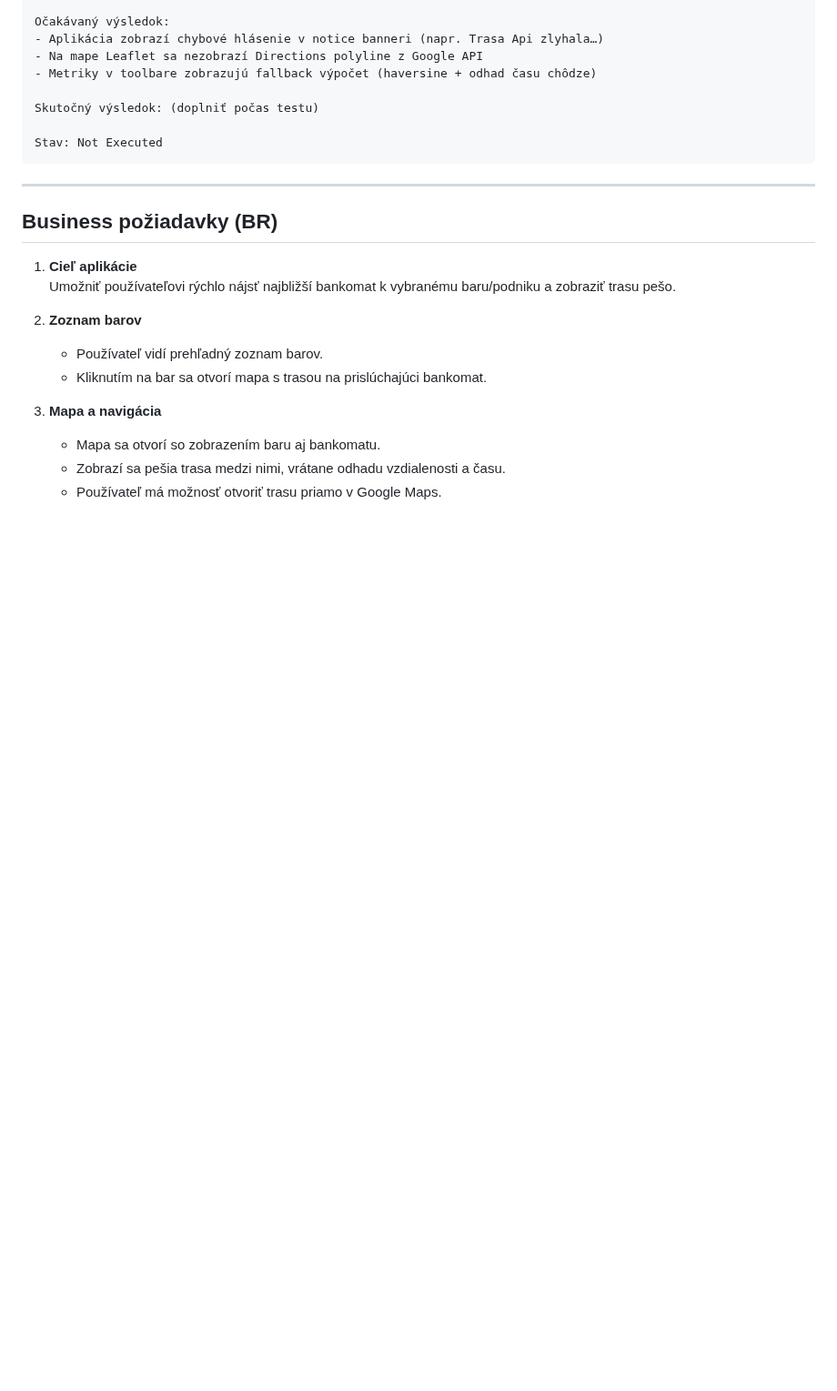
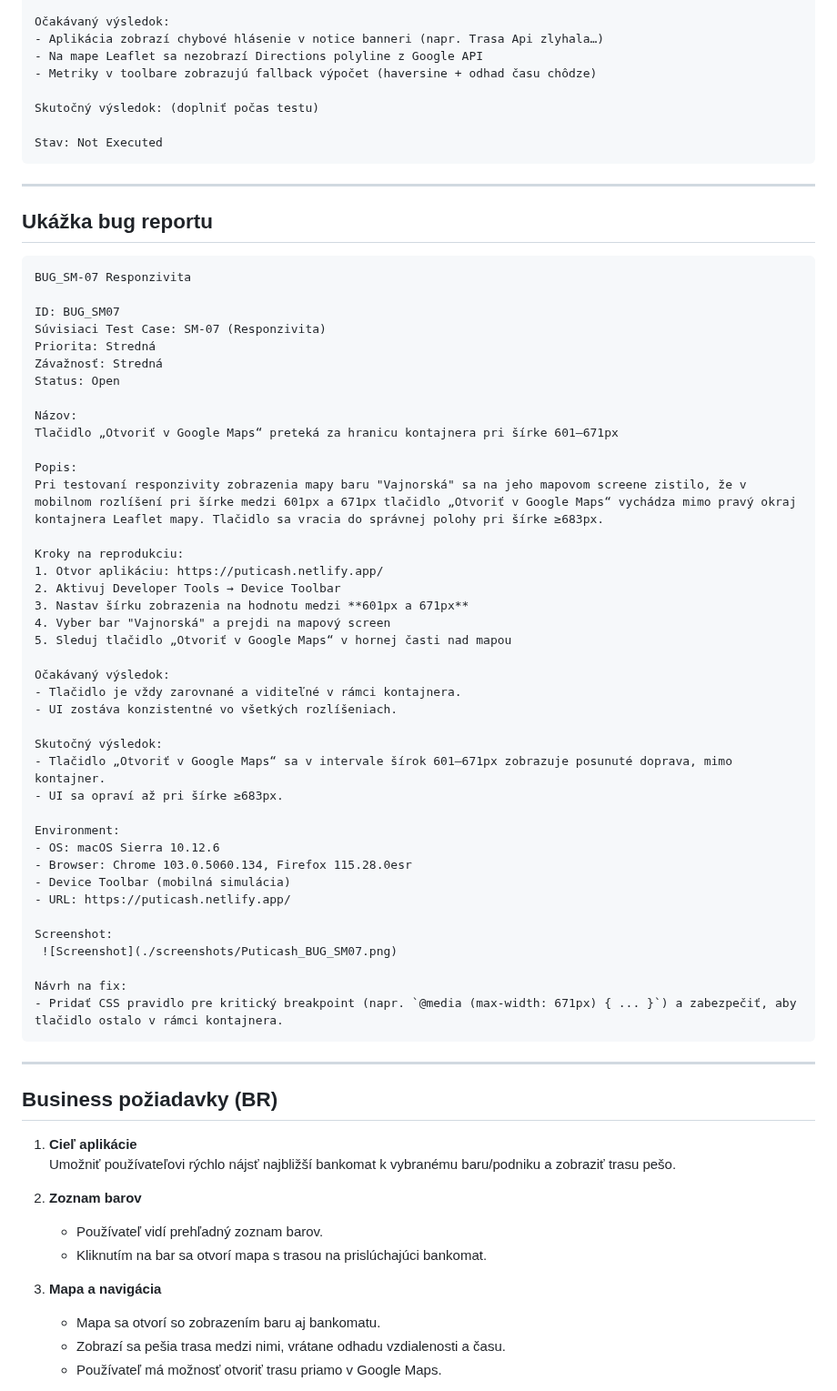
Before and after one commit to MarZav-5/QA_demo_projects, a Markdown page: PUTICASH/README.md, the part around the change. Shown at 91% size. Drawn GitHub-style; blank space fills up the shorter version.

````diff
--- a/PUTICASH/README.md
+++ b/PUTICASH/README.md
@@ -72,7 +72,52 @@ Skutočný výsledok: (doplniť počas testu)
 
 Stav: Not Executed
 ```
+---
 
+## Ukážka bug reportu
+
+```plaintext
+BUG_SM-07 Responzivita
+
+ID: BUG_SM07
+Súvisiaci Test Case: SM-07 (Responzivita)
+Priorita: Stredná
+Závažnosť: Stredná
+Status: Open
+
+Názov:
+Tlačidlo „Otvoriť v Google Maps“ preteká za hranicu kontajnera pri šírke 601–671px
+
+Popis:
+Pri testovaní responzivity zobrazenia mapy baru "Vajnorská" sa na jeho mapovom screene zistilo, že v mobilnom rozlíšení pri šírke medzi 601px a 671px tlačidlo „Otvoriť v Google Maps“ vychádza mimo pravý okraj kontajnera Leaflet mapy. Tlačidlo sa vracia do správnej polohy pri šírke ≥683px.
+
+Kroky na reprodukciu:
+1. Otvor aplikáciu: https://puticash.netlify.app/
+2. Aktivuj Developer Tools → Device Toolbar
+3. Nastav šírku zobrazenia na hodnotu medzi **601px a 671px**
+4. Vyber bar "Vajnorská" a prejdi na mapový screen
+5. Sleduj tlačidlo „Otvoriť v Google Maps“ v hornej časti nad mapou
+
+Očakávaný výsledok:
+- Tlačidlo je vždy zarovnané a viditeľné v rámci kontajnera.
+- UI zostáva konzistentné vo všetkých rozlíšeniach.
+
+Skutočný výsledok:
+- Tlačidlo „Otvoriť v Google Maps“ sa v intervale šírok 601–671px zobrazuje posunuté doprava, mimo kontajner.
+- UI sa opraví až pri šírke ≥683px.
+
+Environment:
+- OS: macOS Sierra 10.12.6
+- Browser: Chrome 103.0.5060.134, Firefox 115.28.0esr
+- Device Toolbar (mobilná simulácia)
+- URL: https://puticash.netlify.app/
+
+Screenshot:
+ ![Screenshot](./screenshots/Puticash_BUG_SM07.png)
+
+Návrh na fix:
+- Pridať CSS pravidlo pre kritický breakpoint (napr. `@media (max-width: 671px) { ... }`) a zabezpečiť, aby tlačidlo ostalo v rámci kontajnera.
+```
 ---
 
 ## Business požiadavky (BR)
````
